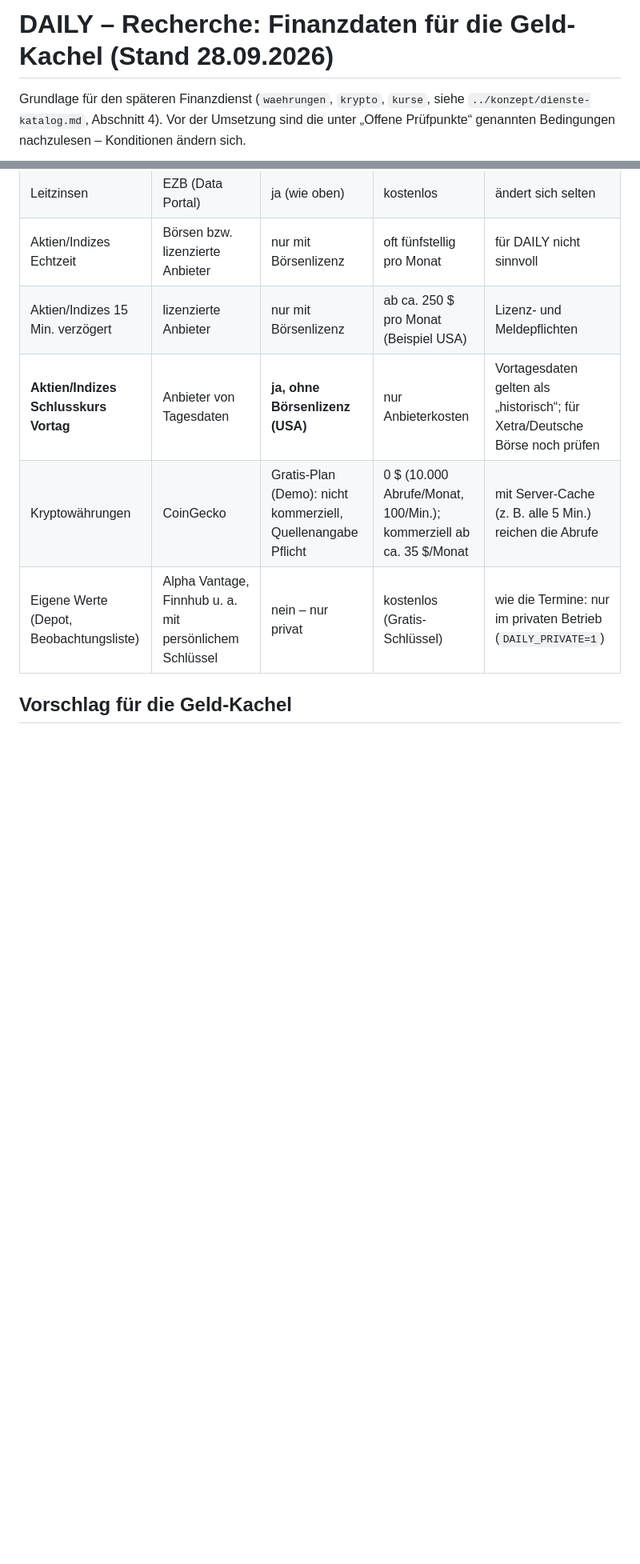
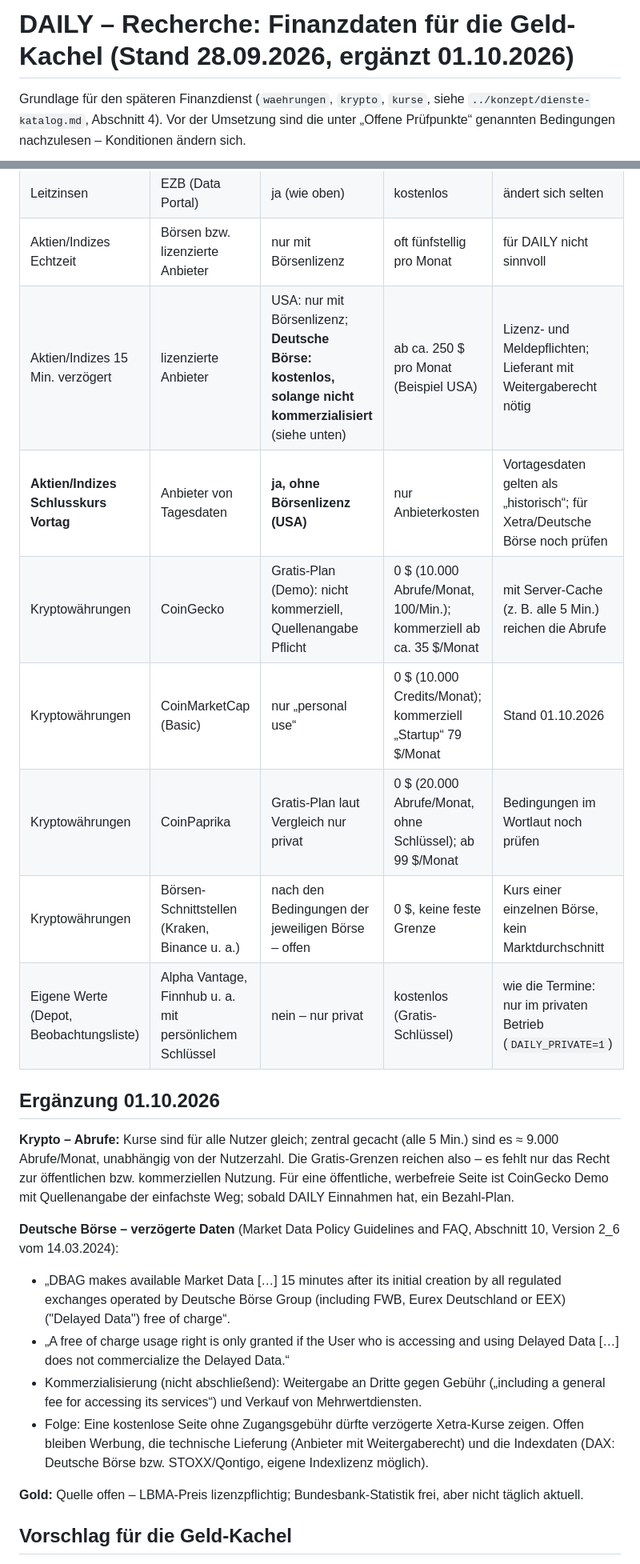
Before and after one commit to RogerWilloughby/daily, a Markdown page: docs/recherche/finanzdaten.md, 2 parts joined by grey strips. Shown at 80% size. Drawn GitHub-style; blank space fills up the shorter version.

```diff
--- a/docs/recherche/finanzdaten.md
+++ b/docs/recherche/finanzdaten.md
@@ -1,4 +1,4 @@
-# DAILY – Recherche: Finanzdaten für die Geld-Kachel (Stand 28.09.2026)
+# DAILY – Recherche: Finanzdaten für die Geld-Kachel (Stand 28.09.2026, ergänzt 01.10.2026)
 
 Grundlage für den späteren Finanzdienst (`waehrungen`, `krypto`, `kurse`, siehe `../konzept/dienste-katalog.md`, Abschnitt 4).
 Vor der Umsetzung sind die unter „Offene Prüfpunkte“ genannten Bedingungen nachzulesen – Konditionen ändern sich.
@@ -18,10 +18,25 @@ Vor der Umsetzung sind die unter „Offene Prüfpunkte“ genannten Bedingungen
 | Wechselkurse (≈ 30 Währungen gegen €) | EZB-Referenzkurse | ja (vermutlich, mit Quellenangabe – prüfen) | kostenlos | 1× je Werktag gegen 16 Uhr MEZ; ideal für Cache (1 Abruf/Tag für alle Nutzer) |
 | Leitzinsen | EZB (Data Portal) | ja (wie oben) | kostenlos | ändert sich selten |
 | Aktien/Indizes Echtzeit | Börsen bzw. lizenzierte Anbieter | nur mit Börsenlizenz | oft fünfstellig pro Monat | für DAILY nicht sinnvoll |
-| Aktien/Indizes 15 Min. verzögert | lizenzierte Anbieter | nur mit Börsenlizenz | ab ca. 250 $ pro Monat (Beispiel USA) | Lizenz- und Meldepflichten |
+| Aktien/Indizes 15 Min. verzögert | lizenzierte Anbieter | USA: nur mit Börsenlizenz; **Deutsche Börse: kostenlos, solange nicht kommerzialisiert** (siehe unten) | ab ca. 250 $ pro Monat (Beispiel USA) | Lizenz- und Meldepflichten; Lieferant mit Weitergaberecht nötig |
 | **Aktien/Indizes Schlusskurs Vortag** | Anbieter von Tagesdaten | **ja, ohne Börsenlizenz (USA)** | nur Anbieterkosten | Vortagesdaten gelten als „historisch“; für Xetra/Deutsche Börse noch prüfen |
 | Kryptowährungen | CoinGecko | Gratis-Plan (Demo): nicht kommerziell, Quellenangabe Pflicht | 0 $ (10.000 Abrufe/Monat, 100/Min.); kommerziell ab ca. 35 $/Monat | mit Server-Cache (z. B. alle 5 Min.) reichen die Abrufe |
+| Kryptowährungen | CoinMarketCap (Basic) | nur „personal use“ | 0 $ (10.000 Credits/Monat); kommerziell „Startup“ 79 $/Monat | Stand 01.10.2026 |
+| Kryptowährungen | CoinPaprika | Gratis-Plan laut Vergleich nur privat | 0 $ (20.000 Abrufe/Monat, ohne Schlüssel); ab 99 $/Monat | Bedingungen im Wortlaut noch prüfen |
+| Kryptowährungen | Börsen-Schnittstellen (Kraken, Binance u. a.) | nach den Bedingungen der jeweiligen Börse – offen | 0 $, keine feste Grenze | Kurs einer einzelnen Börse, kein Marktdurchschnitt |
 | Eigene Werte (Depot, Beobachtungsliste) | Alpha Vantage, Finnhub u. a. mit persönlichem Schlüssel | nein – nur privat | kostenlos (Gratis-Schlüssel) | wie die Termine: nur im privaten Betrieb (`DAILY_PRIVATE=1`) |
+
+## Ergänzung 01.10.2026
+
+**Krypto – Abrufe:** Kurse sind für alle Nutzer gleich; zentral gecacht (alle 5 Min.) sind es ≈ 9.000 Abrufe/Monat, unabhängig von der Nutzerzahl. Die Gratis-Grenzen reichen also – es fehlt nur das Recht zur öffentlichen bzw. kommerziellen Nutzung. Für eine öffentliche, werbefreie Seite ist CoinGecko Demo mit Quellenangabe der einfachste Weg; sobald DAILY Einnahmen hat, ein Bezahl-Plan.
+
+**Deutsche Börse – verzögerte Daten** (Market Data Policy Guidelines and FAQ, Abschnitt 10, Version 2_6 vom 14.03.2024):
+- „DBAG makes available Market Data […] 15 minutes after its initial creation by all regulated exchanges operated by Deutsche Börse Group (including FWB, Eurex Deutschland or EEX) ("Delayed Data") free of charge“.
+- „A free of charge usage right is only granted if the User who is accessing and using Delayed Data […] does not commercialize the Delayed Data.“
+- Kommerzialisierung (nicht abschließend): Weitergabe an Dritte gegen Gebühr („including a general fee for accessing its services“) und Verkauf von Mehrwertdiensten.
+- Folge: Eine kostenlose Seite ohne Zugangsgebühr dürfte verzögerte Xetra-Kurse zeigen. Offen bleiben Werbung, die technische Lieferung (Anbieter mit Weitergaberecht) und die Indexdaten (DAX: Deutsche Börse bzw. STOXX/Qontigo, eigene Indexlizenz möglich).
+
+**Gold:** Quelle offen – LBMA-Preis lizenzpflichtig; Bundesbank-Statistik frei, aber nicht täglich aktuell.
 
 ## Vorschlag für die Geld-Kachel
 
```
Also changed, not shown: other parts of docs/recherche/finanzdaten.md (+9 -2 lines), docs/konzept/dienste-katalog.md (+1 -1 lines).
